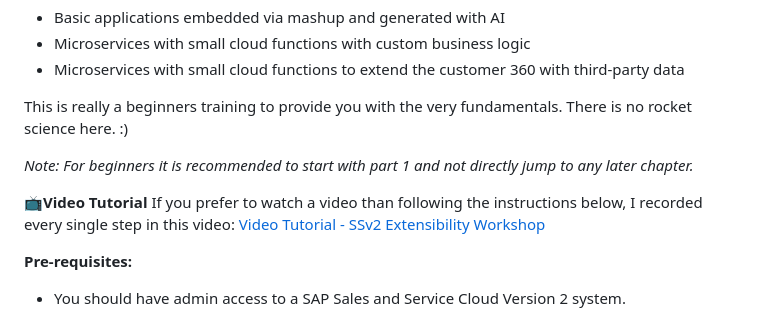
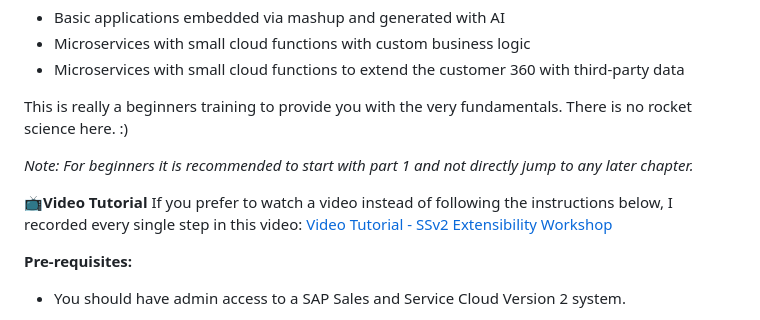
Before and after one commit to jens-limbach/SSv2-extensibility-workshop, a Markdown page: README.md, the part around the change. GitHub-like rendering.

```diff
--- a/README.md
+++ b/README.md
@@ -11,7 +11,7 @@ This is really a beginners training to provide you with the very fundamentals. T
 _Note: For beginners it is recommended to start with part 1 and not directly jump to any later chapter._
 
 📺**Video Tutorial**
-If you prefer to watch a video than following the instructions below, I recorded every single step in this video: [Video Tutorial - SSv2 Extensibility Workshop](https://sapvideo.cfapps.eu10-004.hana.ondemand.com/?entry_id=1_94slnb6w)
+If you prefer to watch a video instead of following the instructions below, I recorded every single step in this video: [Video Tutorial - SSv2 Extensibility Workshop](https://sapvideo.cfapps.eu10-004.hana.ondemand.com/?entry_id=1_94slnb6w)
 
 **Pre-requisites:**
 - You should have admin access to a SAP Sales and Service Cloud Version 2 system.
```
